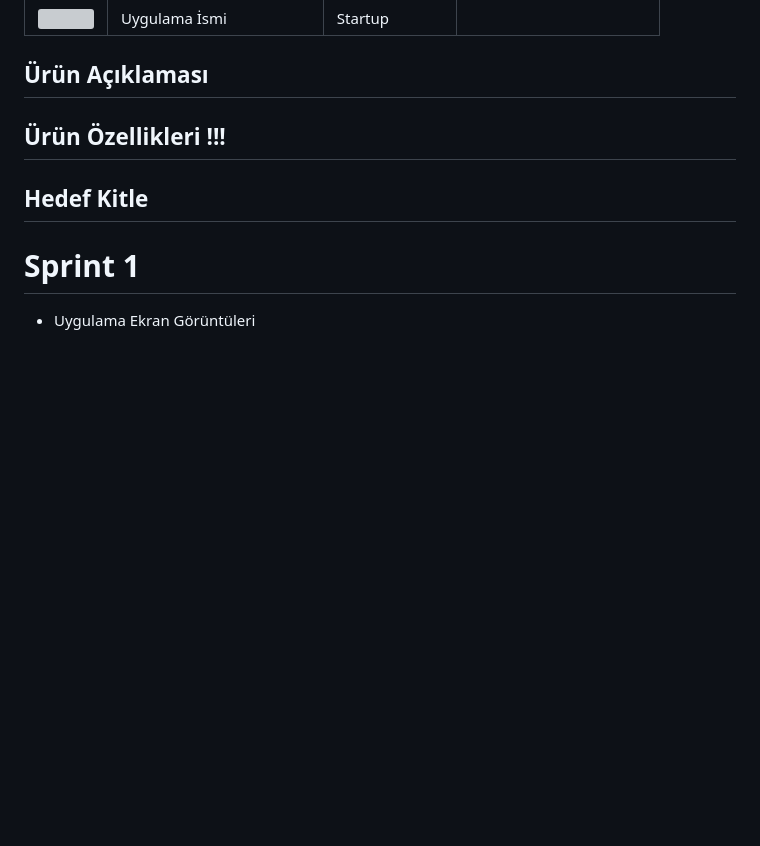
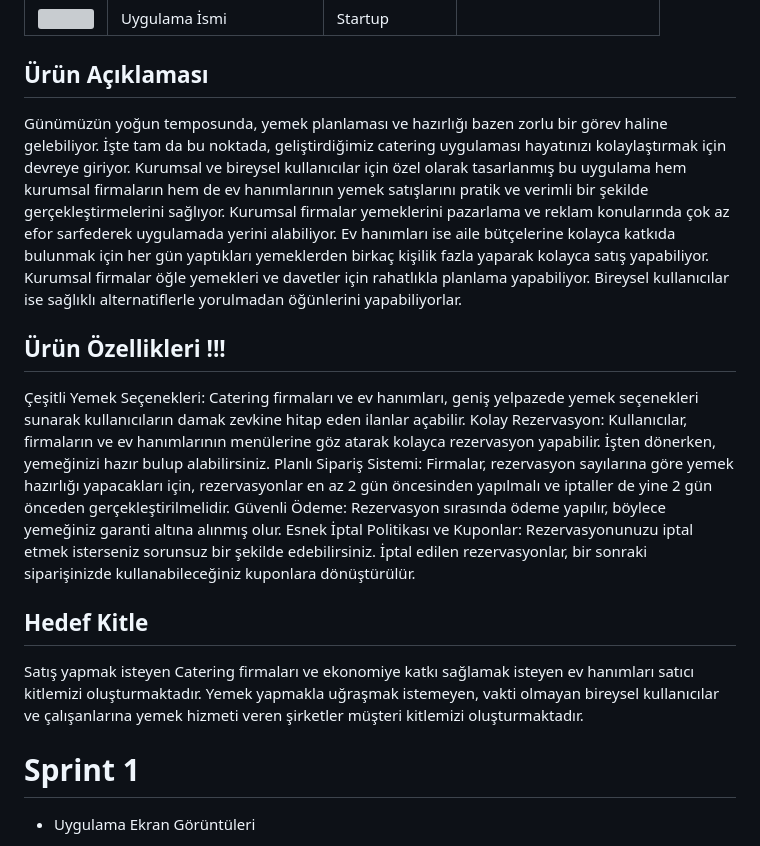
Before and after one commit to Elcieren/bootcamp_app, a Markdown page: README.md, the part around the change. GitHub-like rendering; blank space fills up the shorter version; grey boxes are pictures that could not be loaded.

```diff
--- a/README.md
+++ b/README.md
@@ -71,13 +71,18 @@ YemekBurada
 
 
 ## Ürün Açıklaması
-
+Günümüzün yoğun temposunda, yemek planlaması ve hazırlığı bazen zorlu bir görev haline gelebiliyor. İşte tam da bu noktada, geliştirdiğimiz catering uygulaması hayatınızı kolaylaştırmak için devreye giriyor. Kurumsal ve bireysel kullanıcılar için özel olarak tasarlanmış bu uygulama hem kurumsal firmaların hem de ev hanımlarının yemek satışlarını pratik ve verimli bir şekilde gerçekleştirmelerini sağlıyor.
+Kurumsal firmalar yemeklerini pazarlama ve reklam konularında çok az efor sarfederek uygulamada yerini alabiliyor. Ev hanımları ise aile bütçelerine kolayca katkıda bulunmak için her gün yaptıkları yemeklerden birkaç kişilik fazla yaparak kolayca satış yapabiliyor. Kurumsal firmalar öğle yemekleri ve davetler için rahatlıkla planlama yapabiliyor. Bireysel kullanıcılar ise sağlıklı alternatiflerle yorulmadan öğünlerini yapabiliyorlar.
 
 ## Ürün Özellikleri !!!
-
+Çeşitli Yemek Seçenekleri: Catering firmaları ve ev hanımları, geniş yelpazede yemek seçenekleri sunarak kullanıcıların damak zevkine hitap eden ilanlar açabilir.
+Kolay Rezervasyon: Kullanıcılar, firmaların ve ev hanımlarının menülerine göz atarak kolayca rezervasyon yapabilir. İşten dönerken, yemeğinizi hazır bulup alabilirsiniz.
+Planlı Sipariş Sistemi: Firmalar, rezervasyon sayılarına göre yemek hazırlığı yapacakları için, rezervasyonlar en az 2 gün öncesinden yapılmalı ve iptaller de yine 2 gün önceden gerçekleştirilmelidir.
+Güvenli Ödeme: Rezervasyon sırasında ödeme yapılır, böylece yemeğiniz garanti altına alınmış olur.
+Esnek İptal Politikası ve Kuponlar: Rezervasyonunuzu iptal etmek isterseniz sorunsuz bir şekilde edebilirsiniz. İptal edilen rezervasyonlar, bir sonraki siparişinizde kullanabileceğiniz kuponlara dönüştürülür.
 
 ## Hedef Kitle
-
+Satış yapmak isteyen Catering firmaları ve ekonomiye katkı sağlamak isteyen ev hanımları satıcı kitlemizi oluşturmaktadır. Yemek yapmakla uğraşmak istemeyen, vakti olmayan bireysel kullanıcılar ve çalışanlarına yemek hizmeti veren şirketler müşteri kitlemizi oluşturmaktadır.
 
 # Sprint 1
 * Uygulama Ekran Görüntüleri
```
